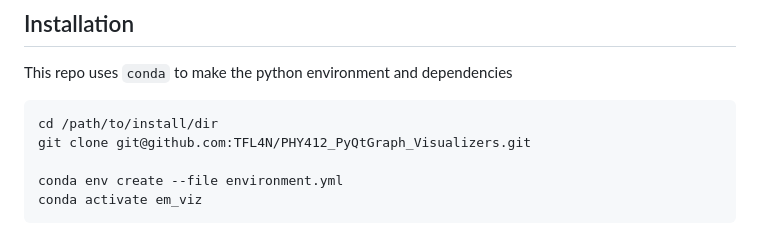
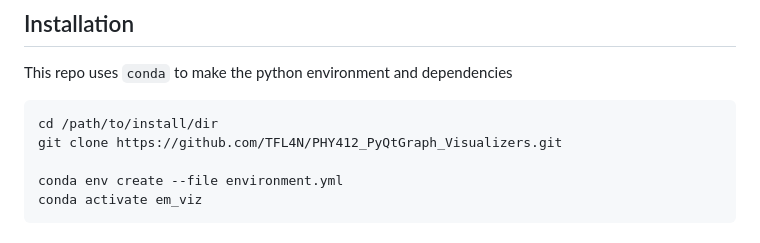
Before and after one commit to TFL4N/PHY412_PyQtGraph_Visualizers, a Markdown page: README.md, the part around the change. GitHub-like rendering.

Commit message:
Update Git clone URL to use HTTPS in README

````diff
--- a/README.md
+++ b/README.md
@@ -16,7 +16,7 @@ This repo uses `conda` to make the python environment and dependencies
 
 ```shell
 cd /path/to/install/dir
-git clone git@github.com:TFL4N/PHY412_PyQtGraph_Visualizers.git
+git clone https://github.com/TFL4N/PHY412_PyQtGraph_Visualizers.git
 
 conda env create --file environment.yml
 conda activate em_viz
````
